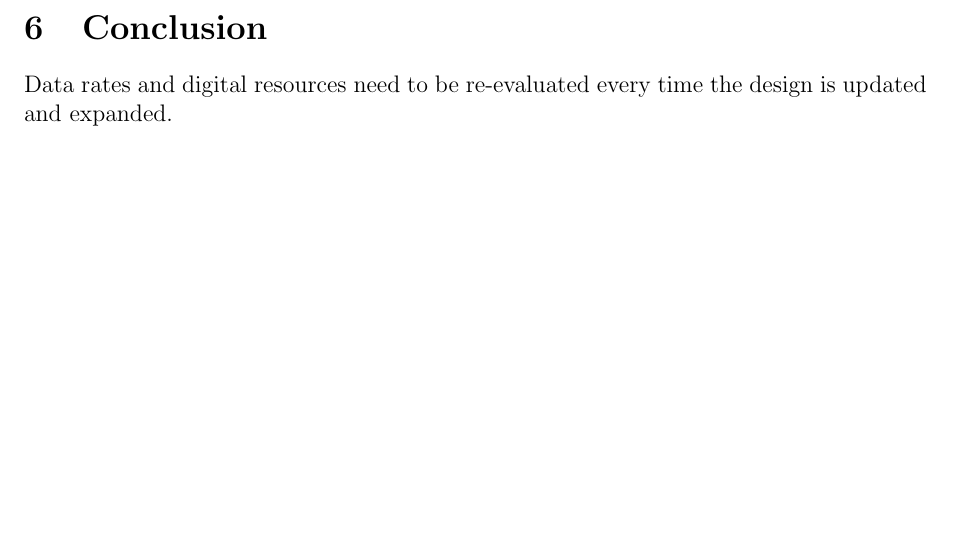
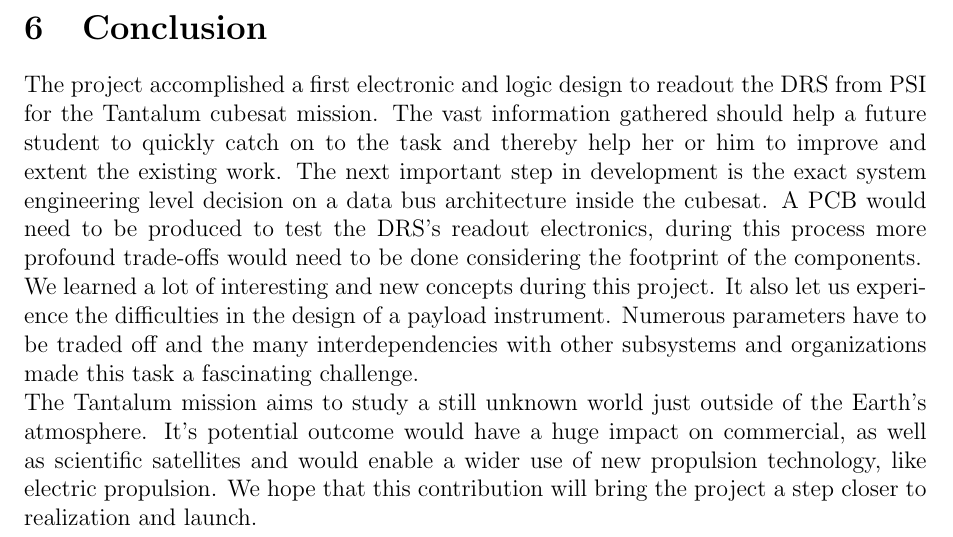
Before and after one commit to Kwasar/drs_report, a LaTeX document (report.tex, which reads chap/conclusion.tex): part of page 38 of 59, cut so that both start at the same text, the shorter picture padded with empty space. Compiled offline with pdfLaTeX.

Commit message:
Conclusion

```diff
--- a/chap/conclusion.tex
+++ b/chap/conclusion.tex
@@ -1,8 +1,17 @@
 \section{Conclusion}
 \label{sec:conclusion}
+The project accomplished a first electronic and logic design to readout the DRS from PSI for the Tantalum cubesat mission.
+The vast information gathered should help a future student to quickly catch on to the task and thereby help her or him to improve and extent the existing work.
+The next important step in development is the exact system engineering level decision on a data bus architecture inside the cubesat.
+A PCB would need to be produced to test the DRS's readout electronics, during this process more profound trade-offs would need to be done considering the footprint of the components.
+%TODO For the logic part blabla, do more shit, blablabla
 
+We learned a lot of interesting and new concepts during this project.
+It also let us experience the difficulties in the design of a payload instrument.
+Numerous parameters have to be traded off and the many interdependencies with other subsystems and organizations made this task a fascinating challenge.
 
+The Tantalum mission aims to study a still unknown world just outside of the Earth's atmosphere.
+It's potential outcome would have a huge impact on commercial, as well as scientific satellites and would enable a wider use of new propulsion technology, like electric propulsion.
+We hope that this contribution will bring the project a step closer to realization and launch.
 
-
-
-Data rates and digital resources need to be re-evaluated every time the design is updated and expanded.
+%Data rates and digital resources need to be re-evaluated every time the design is updated and expanded.
```
Also changed, not shown: chap/electronic_design.tex (+7 -1 lines).
